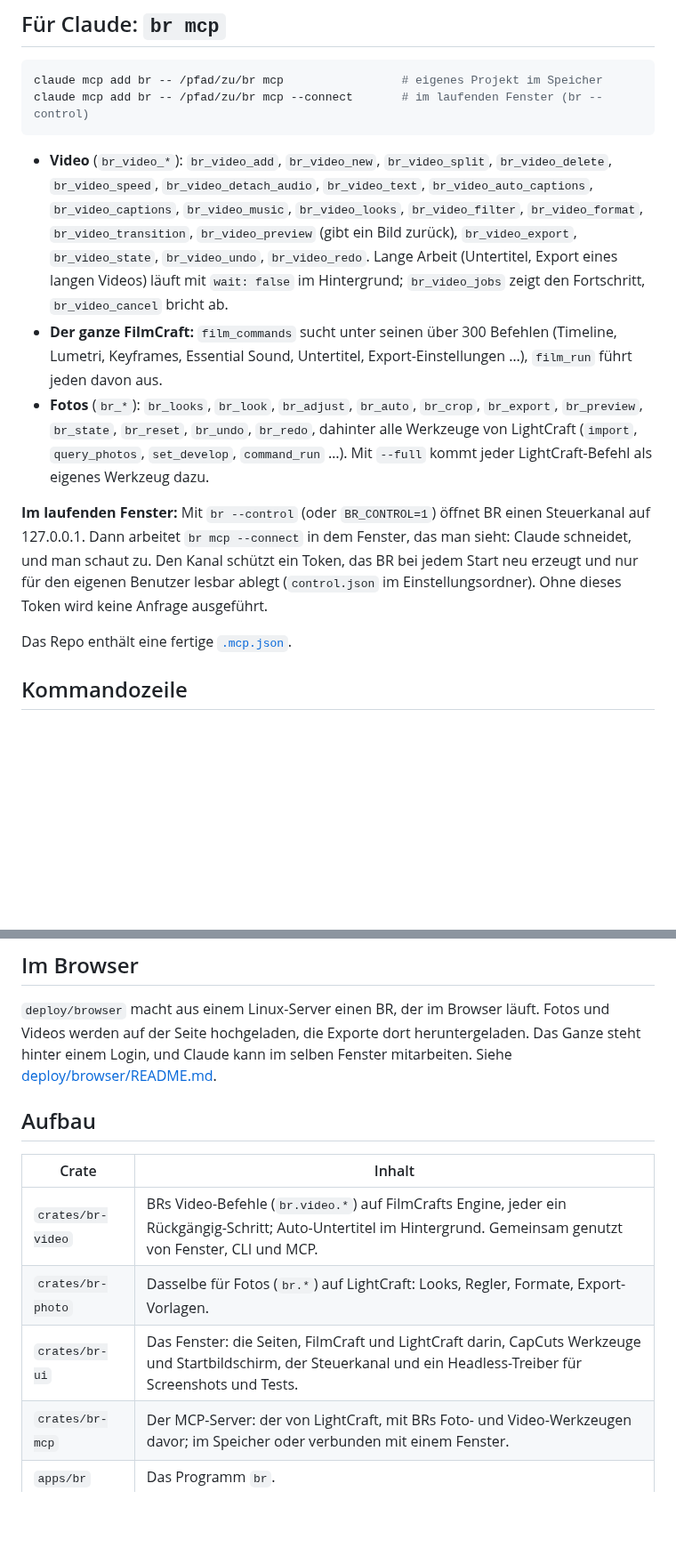
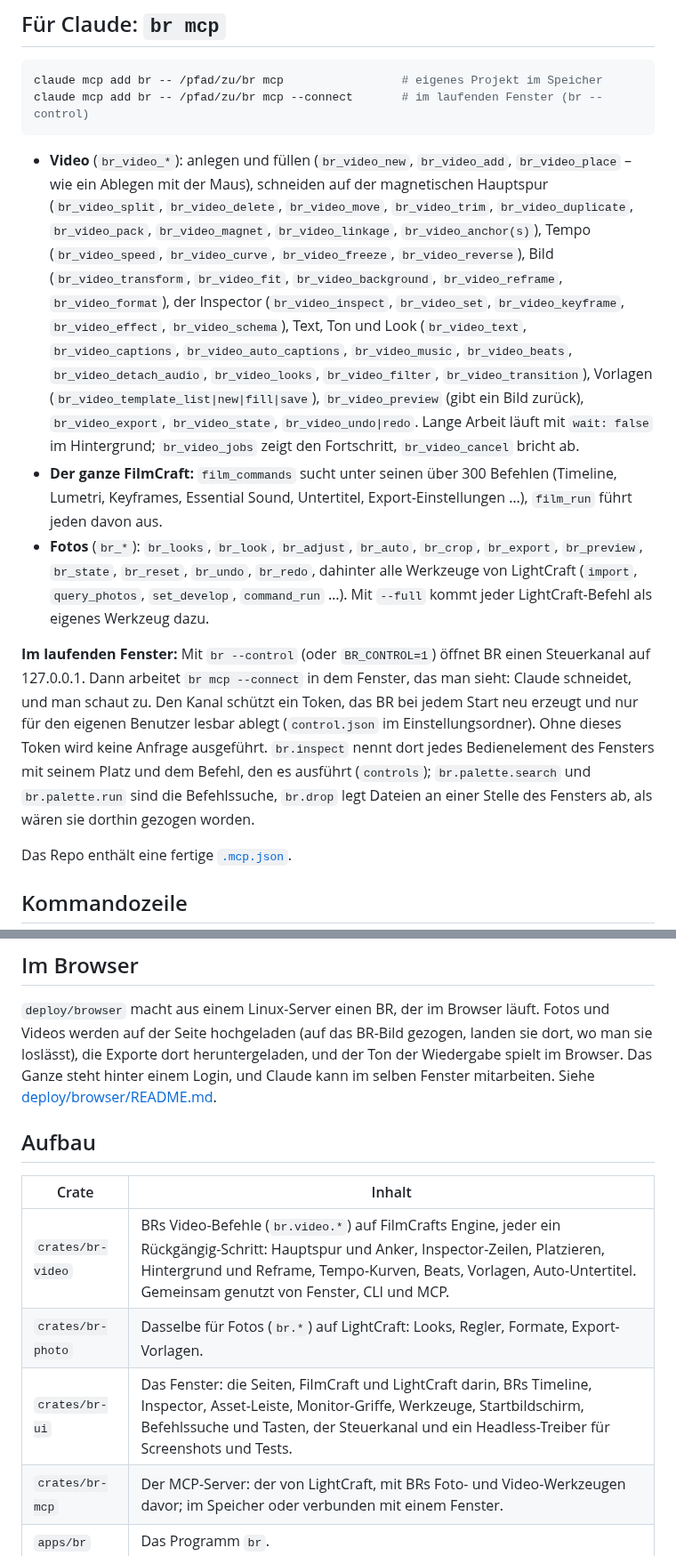
Before and after one commit to C0mo500/BR, a Markdown page: README.md, 2 parts joined by grey strips. Shown at 89% size. GitHub-like rendering; blank space fills up the shorter version.

````diff
--- a/README.md
+++ b/README.md
@@ -56,12 +93,18 @@ claude mcp add br -- /pfad/zu/br mcp                 # eigenes Projekt im Speich
 claude mcp add br -- /pfad/zu/br mcp --connect       # im laufenden Fenster (br --control)
 ```
 
-- **Video** (`br_video_*`): `br_video_add`, `br_video_new`, `br_video_split`, `br_video_delete`,
-  `br_video_speed`, `br_video_detach_audio`, `br_video_text`, `br_video_auto_captions`,
-  `br_video_captions`, `br_video_music`, `br_video_looks`, `br_video_filter`, `br_video_format`,
-  `br_video_transition`, `br_video_preview` (gibt ein Bild zurück), `br_video_export`, `br_video_state`,
-  `br_video_undo`, `br_video_redo`. Lange Arbeit (Untertitel, Export eines langen Videos) läuft mit
-  `wait: false` im Hintergrund; `br_video_jobs` zeigt den Fortschritt, `br_video_cancel` bricht ab.
+- **Video** (`br_video_*`): anlegen und füllen (`br_video_new`, `br_video_add`, `br_video_place` – wie ein
+  Ablegen mit der Maus), schneiden auf der magnetischen Hauptspur (`br_video_split`, `br_video_delete`,
+  `br_video_move`, `br_video_trim`, `br_video_duplicate`, `br_video_pack`, `br_video_magnet`,
+  `br_video_linkage`, `br_video_anchor(s)`), Tempo (`br_video_speed`, `br_video_curve`, `br_video_freeze`,
+  `br_video_reverse`), Bild (`br_video_transform`, `br_video_fit`, `br_video_background`,
+  `br_video_reframe`, `br_video_format`), der Inspector (`br_video_inspect`, `br_video_set`,
+  `br_video_keyframe`, `br_video_effect`, `br_video_schema`), Text, Ton und Look (`br_video_text`,
+  `br_video_captions`, `br_video_auto_captions`, `br_video_music`, `br_video_beats`, `br_video_detach_audio`,
+  `br_video_looks`, `br_video_filter`, `br_video_transition`), Vorlagen (`br_video_template_list|new|fill|save`),
+  `br_video_preview` (gibt ein Bild zurück), `br_video_export`, `br_video_state`, `br_video_undo|redo`.
+  Lange Arbeit läuft mit `wait: false` im Hintergrund; `br_video_jobs` zeigt den Fortschritt,
+  `br_video_cancel` bricht ab.
 - **Der ganze FilmCraft:** `film_commands` sucht unter seinen über 300 Befehlen (Timeline, Lumetri,
   Keyframes, Essential Sound, Untertitel, Export-Einstellungen …), `film_run` führt jeden davon aus.
 - **Fotos** (`br_*`): `br_looks`, `br_look`, `br_adjust`, `br_auto`, `br_crop`, `br_export`, `br_preview`,
@@ -72,7 +115,10 @@ claude mcp add br -- /pfad/zu/br mcp --connect       # im laufenden Fenster (br
 **Im laufenden Fenster:** Mit `br --control` (oder `BR_CONTROL=1`) öffnet BR einen Steuerkanal auf
 127.0.0.1. Dann arbeitet `br mcp --connect` in dem Fenster, das man sieht: Claude schneidet, und man schaut
 zu. Den Kanal schützt ein Token, das BR bei jedem Start neu erzeugt und nur für den eigenen Benutzer lesbar
-ablegt (`control.json` im Einstellungsordner). Ohne dieses Token wird keine Anfrage ausgeführt.
+ablegt (`control.json` im Einstellungsordner). Ohne dieses Token wird keine Anfrage ausgeführt. `br.inspect`
+nennt dort jedes Bedienelement des Fensters mit seinem Platz und dem Befehl, den es ausführt
+(`controls`); `br.palette.search` und `br.palette.run` sind die Befehlssuche, `br.drop` legt Dateien an
+einer Stelle des Fensters ab, als wären sie dorthin gezogen worden.
 
 Das Repo enthält eine fertige [`.mcp.json`](.mcp.json).
 
@@ -94,16 +140,17 @@ br snapshot --page farbe -o shot.png # Fenster ohne Bildschirm als PNG
 ## Im Browser
 
 `deploy/browser` macht aus einem Linux-Server einen BR, der im Browser läuft. Fotos und Videos werden auf
-der Seite hochgeladen, die Exporte dort heruntergeladen. Das Ganze steht hinter einem Login, und Claude
-kann im selben Fenster mitarbeiten. Siehe [deploy/browser/README.md](deploy/browser/README.md).
+der Seite hochgeladen (auf das BR-Bild gezogen, landen sie dort, wo man sie loslässt), die Exporte dort
+heruntergeladen, und der Ton der Wiedergabe spielt im Browser. Das Ganze steht hinter einem Login, und
+Claude kann im selben Fenster mitarbeiten. Siehe [deploy/browser/README.md](deploy/browser/README.md).
 
 ## Aufbau
 
 | Crate | Inhalt |
 |---|---|
-| `crates/br-video` | BRs Video-Befehle (`br.video.*`) auf FilmCrafts Engine, jeder ein Rückgängig-Schritt; Auto-Untertitel im Hintergrund. Gemeinsam genutzt von Fenster, CLI und MCP. |
+| `crates/br-video` | BRs Video-Befehle (`br.video.*`) auf FilmCrafts Engine, jeder ein Rückgängig-Schritt: Hauptspur und Anker, Inspector-Zeilen, Platzieren, Hintergrund und Reframe, Tempo-Kurven, Beats, Vorlagen, Auto-Untertitel. Gemeinsam genutzt von Fenster, CLI und MCP. |
 | `crates/br-photo` | Dasselbe für Fotos (`br.*`) auf LightCraft: Looks, Regler, Formate, Export-Vorlagen. |
-| `crates/br-ui` | Das Fenster: die Seiten, FilmCraft und LightCraft darin, CapCuts Werkzeuge und Startbildschirm, der Steuerkanal und ein Headless-Treiber für Screenshots und Tests. |
+| `crates/br-ui` | Das Fenster: die Seiten, FilmCraft und LightCraft darin, BRs Timeline, Inspector, Asset-Leiste, Monitor-Griffe, Werkzeuge, Startbildschirm, Befehlssuche und Tasten, der Steuerkanal und ein Headless-Treiber für Screenshots und Tests. |
 | `crates/br-mcp` | Der MCP-Server: der von LightCraft, mit BRs Foto- und Video-Werkzeugen davor; im Speicher oder verbunden mit einem Fenster. |
 | `apps/br` | Das Programm `br`. |
 
````
Also changed, not shown: other parts of README.md (+52 -15 lines), docs/images/br-befehlssuche.png (added), docs/images/br-schnitt.png, docs/images/br-start.png, 8 other files.
